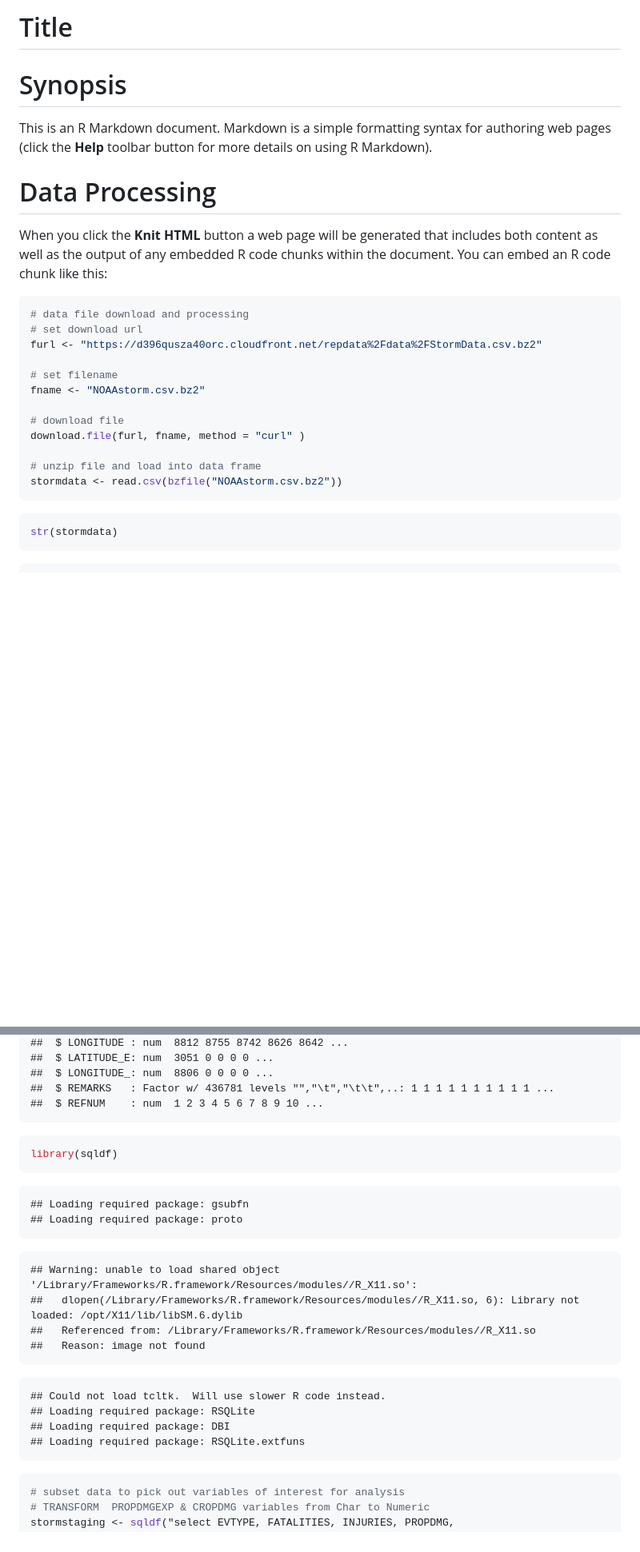
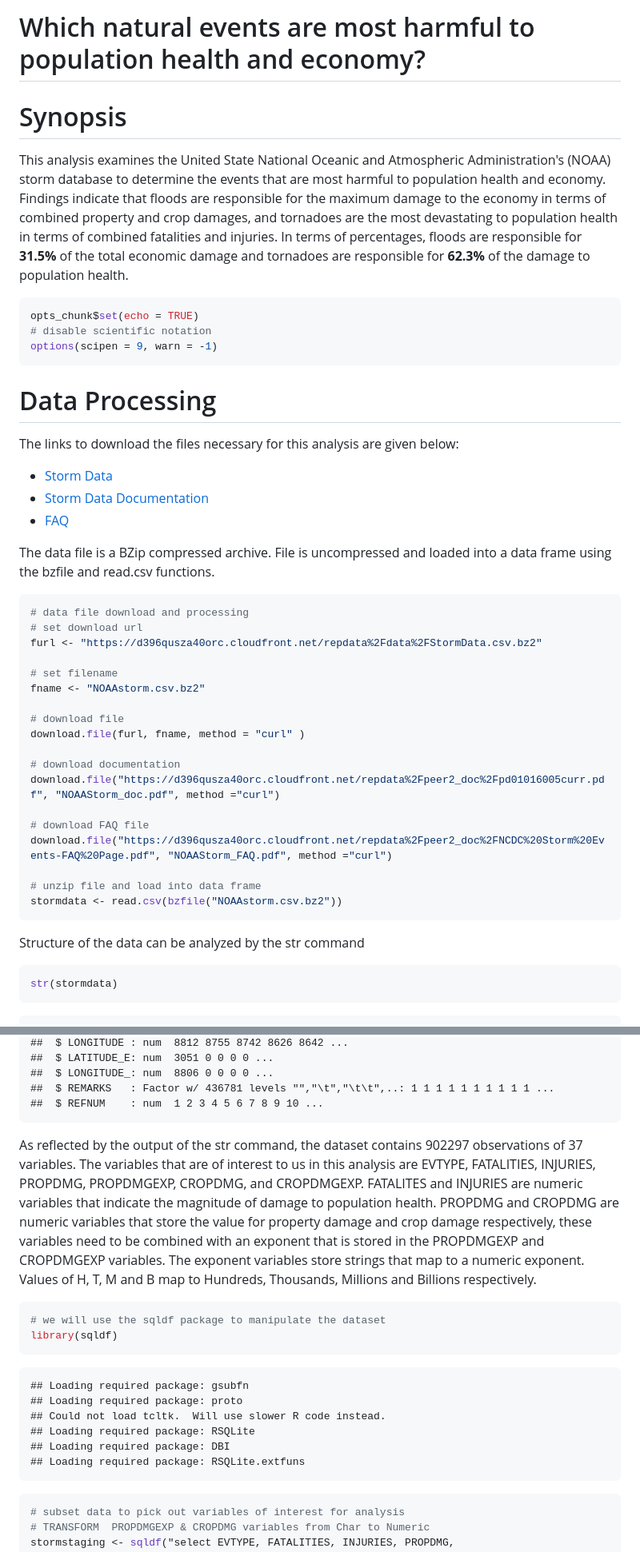
Before and after one commit to rshrinivasan/storm, a Markdown page: NOAAstorm.md, 2 parts joined by grey strips. Shown: that part at 80% size. Rendered like a GitHub page; blank space fills up the shorter version.

Commit message:
Completed analysis. Commiting changed files. Data files not added.

````diff
--- a/NOAAstorm.md
+++ b/NOAAstorm.md
@@ -1,11 +1,31 @@
-Title
+Which natural events are most harmful to population health and economy?
 ========================================================
 
 # Synopsis
-This is an R Markdown document. Markdown is a simple formatting syntax for authoring web pages (click the **Help** toolbar button for more details on using R Markdown).
+This analysis examines the United State National Oceanic and Atmospheric
+Administration's (NOAA) storm database to determine the events that are most
+harmful to population health and economy. Findings indicate that floods are
+responsible for the maximum damage to the economy in terms of combined property
+and crop damages, and tornadoes are the most devastating to population health
+in terms of combined fatalities and injuries. In terms of percentages, floods
+are responsible for **31.5%** of the total economic damage and tornadoes are
+responsible for **62.3%** of the damage to population health.
+
+
+```r
+opts_chunk$set(echo = TRUE)
+# disable scientific notation
+options(scipen = 9, warn = -1)
+```
 
 # Data Processing
-When you click the **Knit HTML** button a web page will be generated that includes both content as well as the output of any embedded R code chunks within the document. You can embed an R code chunk like this:
+The links to download the files necessary for this analysis are given below:
+- [Storm Data](https://d396qusza40orc.cloudfront.net/repdata%2Fdata%2FStormData.csv.bz2)
+- [Storm Data Documentation](https://d396qusza40orc.cloudfront.net/repdata%2Fpeer2_doc%2Fpd01016005curr.pdf)
+- [FAQ](https://d396qusza40orc.cloudfront.net/repdata%2Fpeer2_doc%2FNCDC%20Storm%20Events-FAQ%20Page.pdf)
+
+The data file is a BZip compressed archive. File is uncompressed and loaded
+into a data frame using the bzfile and read.csv functions.
 
 
 ```r
@@ -19,10 +39,17 @@ fname <- "NOAAstorm.csv.bz2"
 # download file
 download.file(furl, fname, method = "curl" )
 
+# download documentation
+download.file("https://d396qusza40orc.cloudfront.net/repdata%2Fpeer2_doc%2Fpd01016005curr.pdf", "NOAAStorm_doc.pdf", method ="curl")
+
+# download FAQ file
+download.file("https://d396qusza40orc.cloudfront.net/repdata%2Fpeer2_doc%2FNCDC%20Storm%20Events-FAQ%20Page.pdf", "NOAAStorm_FAQ.pdf", method ="curl")
+
 # unzip file and load into data frame
 stormdata <- read.csv(bzfile("NOAAstorm.csv.bz2"))
 ```
 
+Structure of the data can be analyzed by the str command
 
 ```r
 str(stormdata)
@@ -68,29 +95,32 @@ str(stormdata)
 ##  $ REMARKS   : Factor w/ 436781 levels "","\t","\t\t",..: 1 1 1 1 1 1 1 1 1 1 ...
 ##  $ REFNUM    : num  1 2 3 4 5 6 7 8 9 10 ...
 ```
+As reflected by the output of the str command, the dataset contains 902297
+observations of 37 variables. The variables that are of interest to us in this
+analysis are EVTYPE, FATALITIES, INJURIES, PROPDMG, PROPDMGEXP, CROPDMG, and
+CROPDMGEXP. FATALITES and INJURIES are numeric variables that indicate the
+magnitude of damage to population health. PROPDMG and CROPDMG are numeric
+variables that store the value for property damage and crop damage respectively,
+these variables need to be combined with an exponent that is stored in the
+PROPDMGEXP and CROPDMGEXP variables. The exponent variables store strings that
+map to a numeric exponent. Values of H, T, M and B map to Hundreds, Thousands,
+Millions and Billions respectively.
+
 
 ```r
+# we will use the sqldf package to manipulate the dataset
 library(sqldf)
 ```
 
 ```
 ## Loading required package: gsubfn
 ## Loading required package: proto
-```
-
-```
-## Warning: unable to load shared object '/Library/Frameworks/R.framework/Resources/modules//R_X11.so':
-##   dlopen(/Library/Frameworks/R.framework/Resources/modules//R_X11.so, 6): Library not loaded: /opt/X11/lib/libSM.6.dylib
-##   Referenced from: /Library/Frameworks/R.framework/Resources/modules//R_X11.so
-##   Reason: image not found
-```
-
-```
 ## Could not load tcltk.  Will use slower R code instead.
 ## Loading required package: RSQLite
 ## Loading required package: DBI
 ## Loading required package: RSQLite.extfuns
 ```
+
 
 ```r
 # subset data to pick out variables of interest for analysis
````
Also changed, not shown: other parts of NOAAstorm.md (+93 -41 lines), figure/plot.png (added), 2 other files.
